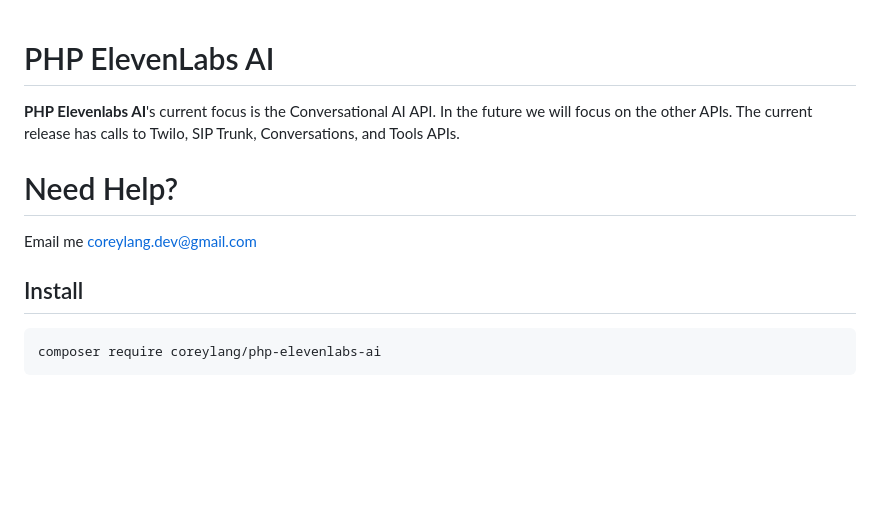
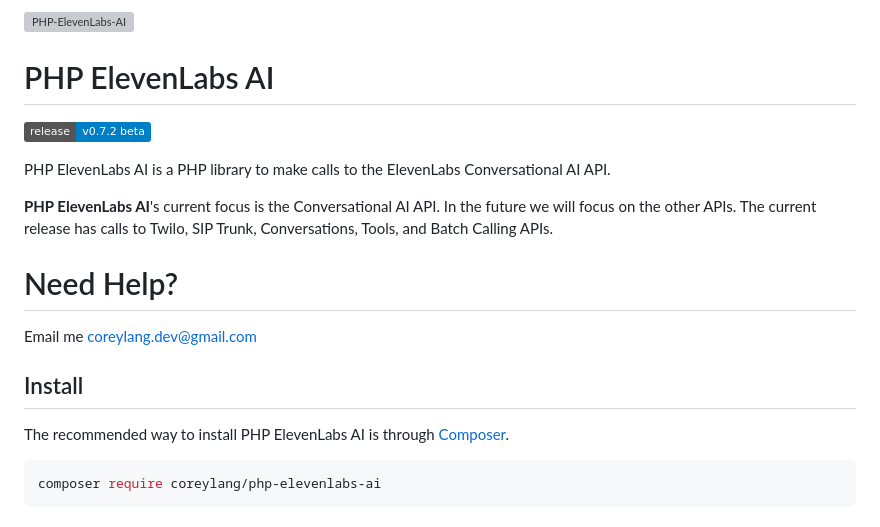
Before and after one commit to coreylang/php-elevenlabs-ai, a Markdown page: README.md, the part around the change. GitHub-like rendering; badges without logos; blank space fills up the shorter version; grey boxes are pictures that could not be loaded.

````diff
--- a/README.md
+++ b/README.md
@@ -1,13 +1,25 @@
+![PHP-ElevenLabs-AI](https://coreylang.github.io/php-elevenlabs-ai/logo_black_elephant.png)
+
 # PHP ElevenLabs AI
-**PHP Elevenlabs AI**'s current focus is the Conversational AI API. In the future we will focus on the other APIs.
-The current release has calls to Twilo, SIP Trunk, Conversations, and Tools APIs.
+
+[![Latest Version](https://img.shields.io/badge/release-v0.7.2_beta-blue)](https://github.com/coreylang/php-elevenlabs-ai/releases)
+
+
+PHP ElevenLabs AI is a PHP library to make calls to the ElevenLabs Conversational AI API.
+
+**PHP ElevenLabs AI**'s current focus is the Conversational AI API. In the future we will focus on the other APIs.
+The current release has calls to Twilo, SIP Trunk, Conversations, Tools, and Batch Calling APIs.
 
 # Need Help?
 
 Email me coreylang.dev@gmail.com
 
 ## Install
-```
+
+The recommended way to install PHP ElevenLabs AI is through
+[Composer](https://getcomposer.org/).
+
+```bash
 composer require coreylang/php-elevenlabs-ai
 ```
 
````
